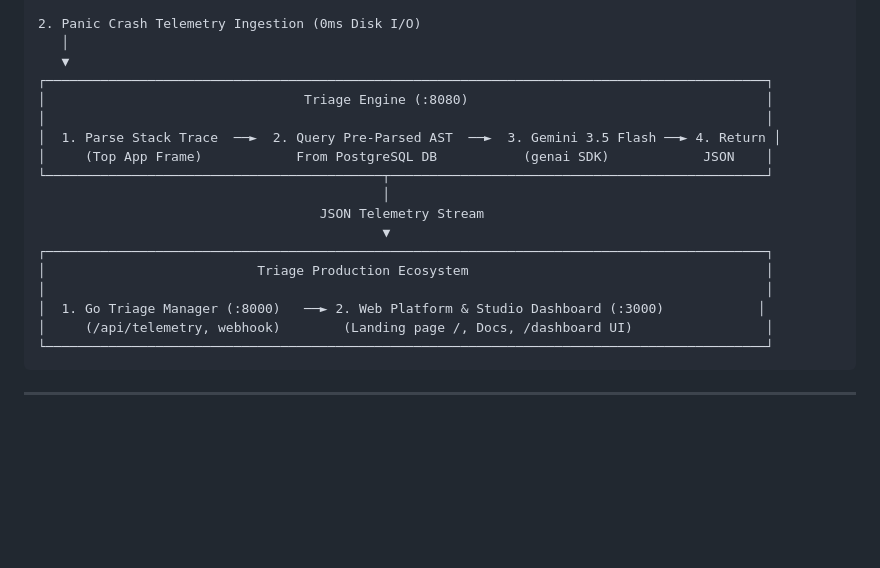
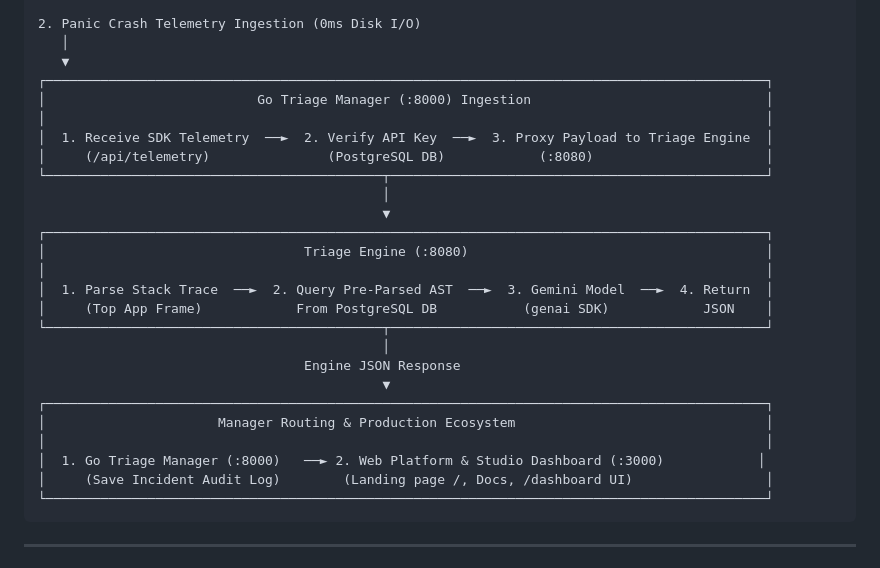
Before and after one commit to algotyrnt/triage, a Markdown page: README.md, the part around one of its changes. GitHub-like rendering; blank space fills up the shorter version.

Commit message:
Update README.md to enhance telemetry ingestion flow and clarify PostgreSQL AST querying

````diff
--- a/README.md
+++ b/README.md
@@ -29,19 +29,27 @@
    │
    ▼
 ┌────────────────────────────────────────────────────────────────────────────────────────────┐
+│                           Go Triage Manager (:8000) Ingestion                              │
+│                                                                                            │
+│  1. Receive SDK Telemetry  ──►  2. Verify API Key  ──►  3. Proxy Payload to Triage Engine  │
+│     (/api/telemetry)               (PostgreSQL DB)            (:8080)                      │
+└───────────────────────────────────────────┬────────────────────────────────────────────────┘
+                                            │
+                                            ▼
+┌────────────────────────────────────────────────────────────────────────────────────────────┐
 │                                 Triage Engine (:8080)                                      │
 │                                                                                            │
-│  1. Parse Stack Trace  ──►  2. Query Pre-Parsed AST  ──►  3. Gemini 3.5 Flash ──► 4. Return │
+│  1. Parse Stack Trace  ──►  2. Query Pre-Parsed AST  ──►  3. Gemini Model  ──►  4. Return  │
 │     (Top App Frame)            From PostgreSQL DB           (genai SDK)            JSON    │
 └───────────────────────────────────────────┬────────────────────────────────────────────────┘
                                             │
-                                    JSON Telemetry Stream
+                                  Engine JSON Response
                                             ▼
 ┌────────────────────────────────────────────────────────────────────────────────────────────┐
-│                           Triage Production Ecosystem                                      │
+│                      Manager Routing & Production Ecosystem                                │
 │                                                                                            │
 │  1. Go Triage Manager (:8000)   ──► 2. Web Platform & Studio Dashboard (:3000)            │
-│     (/api/telemetry, webhook)        (Landing page /, Docs, /dashboard UI)                 │
+│     (Save Incident Audit Log)        (Landing page /, Docs, /dashboard UI)                 │
 └────────────────────────────────────────────────────────────────────────────────────────────┘
 ```
 
````
Also changed, not shown: other parts of README.md (+1 -1 lines).
